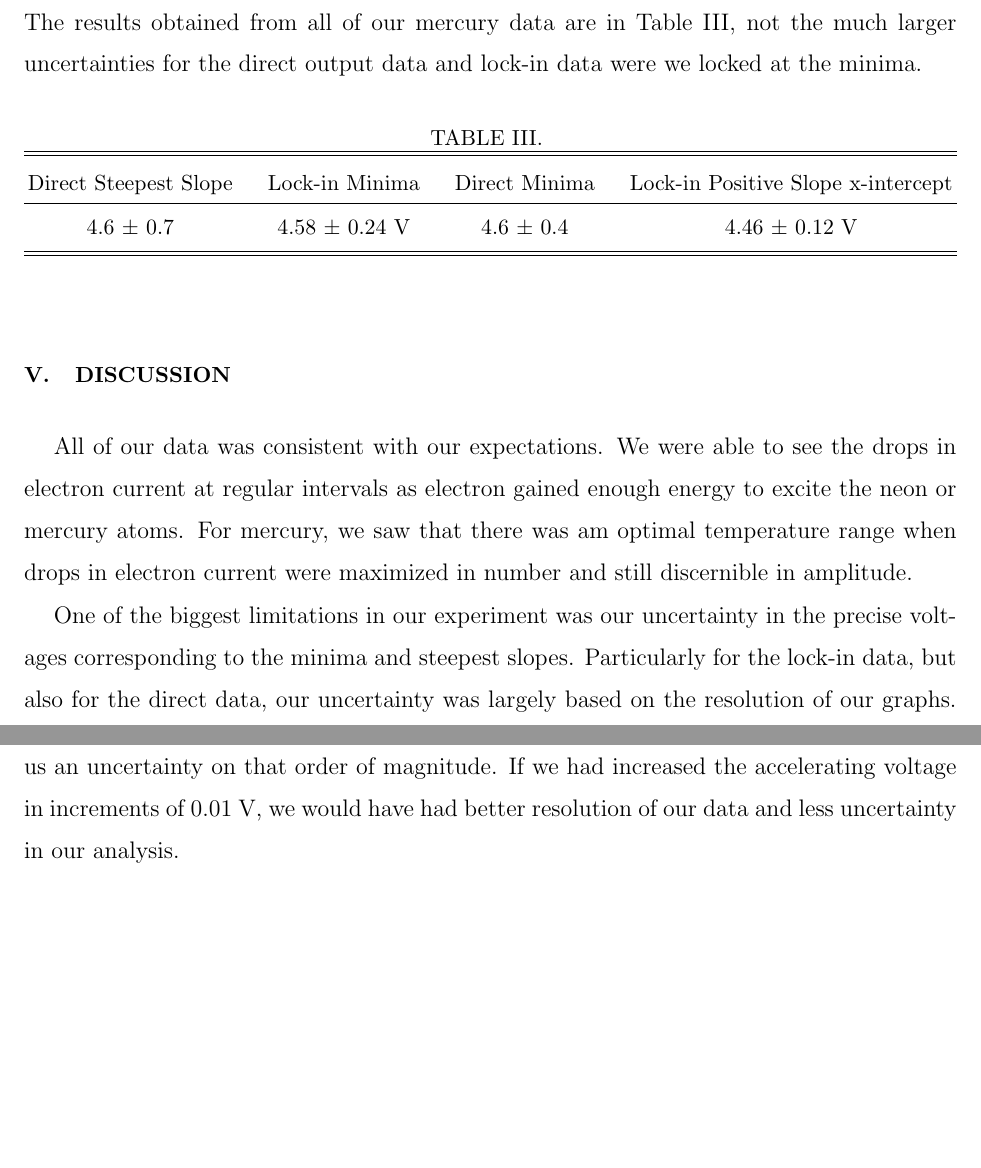
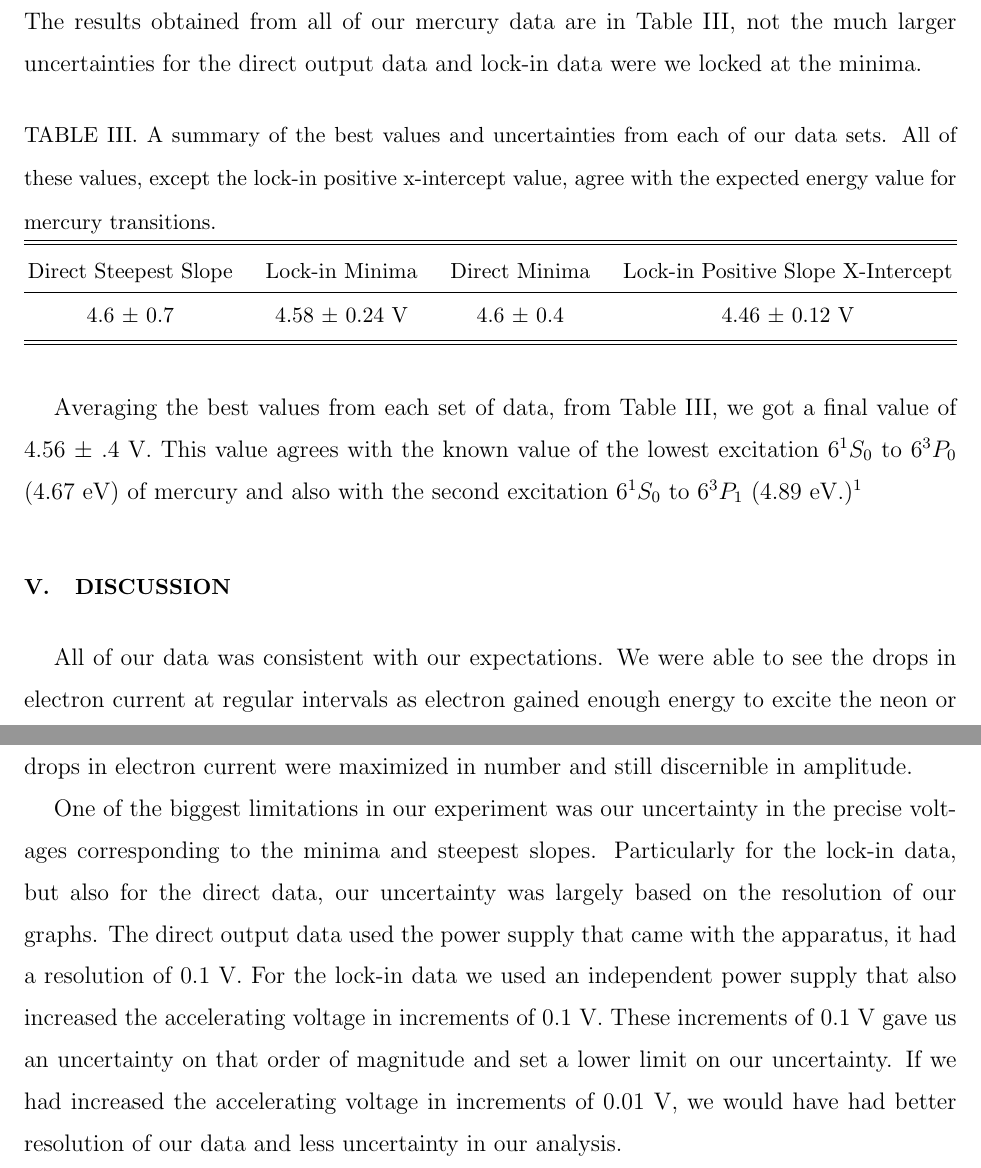
Before and after one commit to dluntzma/Franck-Hertz, a LaTeX paper (Franck-Hertz Experiment; Measuring Energy Levels of Neon and Mercury.tex): two parts of pages 7 and 8 of 8, joined at a grey line, cut so that both start at the same text, the shorter picture padded with empty space. Compiled offline with pdfLaTeX.

Commit message:
Discussion part 2

```diff
--- a/Franck-Hertz Experiment; Measuring Energy Levels of Neon and Mercury.tex
+++ b/Franck-Hertz Experiment; Measuring Energy Levels of Neon and Mercury.tex
@@ -166,10 +166,10 @@ Following the analysis outlined by Rapior, Sengstock and Baev, we used our fit l
 
 \begin{table}[h!]
 \centering
-\caption{ }
+\caption{A summary of the best values and uncertainties from each of our data sets. All of these values, except the lock-in positive x-intercept value, agree with the expected energy value for mercury transitions.}
 \begin{ruledtabular}
 \begin{tabular}{c c c c}
- Direct Steepest Slope & Lock-in Minima & Direct Minima & Lock-in Positive Slope x-intercept   \\
+ Direct Steepest Slope & Lock-in Minima & Direct Minima & Lock-in Positive Slope X-Intercept   \\
 \hline	% horizontal line to separate headings from data
 
  4.6 $\pm$ 0.7 & 4.58 $\pm$ 0.24 V & 4.6 $\pm$ 0.4 & 4.46 $\pm$ 0.12 V  \\
@@ -179,13 +179,13 @@ Following the analysis outlined by Rapior, Sengstock and Baev, we used our fit l
 \label{hg_results}
 \end{table}
 
-
+Averaging the best values from each set of data, from Table~\ref{hg_results}, we got a final value of 4.56 $\pm$ .4 V. This value agrees with the known value of the lowest excitation $6^{1}S_{0}$ to $6^{3}P_{0}$ (4.67 eV) of mercury and also with the second excitation $6^{1}S_{0}$ to $6^{3}P_{1}$ (4.89 eV.)~\cite{newfeatures}
 
 \section{Discussion}
 
-All of our data was consistent with our expectations. We were able to see the drops in electron current at regular intervals as electron gained enough energy to excite the neon or mercury atoms. For mercury, we saw that there was am optimal temperature range when drops in electron current were maximized in number and still discernible in amplitude.
+All of our data was consistent with our expectations. We were able to see the drops in electron current at regular intervals as electron gained enough energy to excite the neon or mercury atoms. For mercury, we saw that there was an optimal temperature range when drops in electron current were maximized in number and still discernible in amplitude.
 
-One of the biggest limitations in our experiment was our uncertainty in the precise voltages corresponding to the minima and steepest slopes. Particularly for the lock-in data, but also for the direct data, our uncertainty was largely based on the resolution of our graphs. For the lock-in data we increased the accelerating voltage in increments of 0.1 V which gave us an uncertainty on that order of magnitude. If we had increased the accelerating voltage in increments of 0.01 V, we would have had better resolution of our data and less uncertainty in our analysis.
+One of the biggest limitations in our experiment was our uncertainty in the precise voltages corresponding to the minima and steepest slopes. Particularly for the lock-in data, but also for the direct data, our uncertainty was largely based on the resolution of our graphs. The direct output data used the power supply that came with the apparatus, it had a resolution of 0.1 V. For the lock-in data we used an independent power supply that also increased the accelerating voltage in increments of 0.1 V. These increments of 0.1 V gave us an uncertainty on that order of magnitude and set a lower limit on our uncertainty. If we had increased the accelerating voltage in increments of 0.01 V, we would have had better resolution of our data and less uncertainty in our analysis.
 
 \section{Conclusion}
 
```
Also changed, not shown: Franck-Hertz Experiment; Measuring Energy Levels of Neon and Mercury.pdf, 3 other files.
